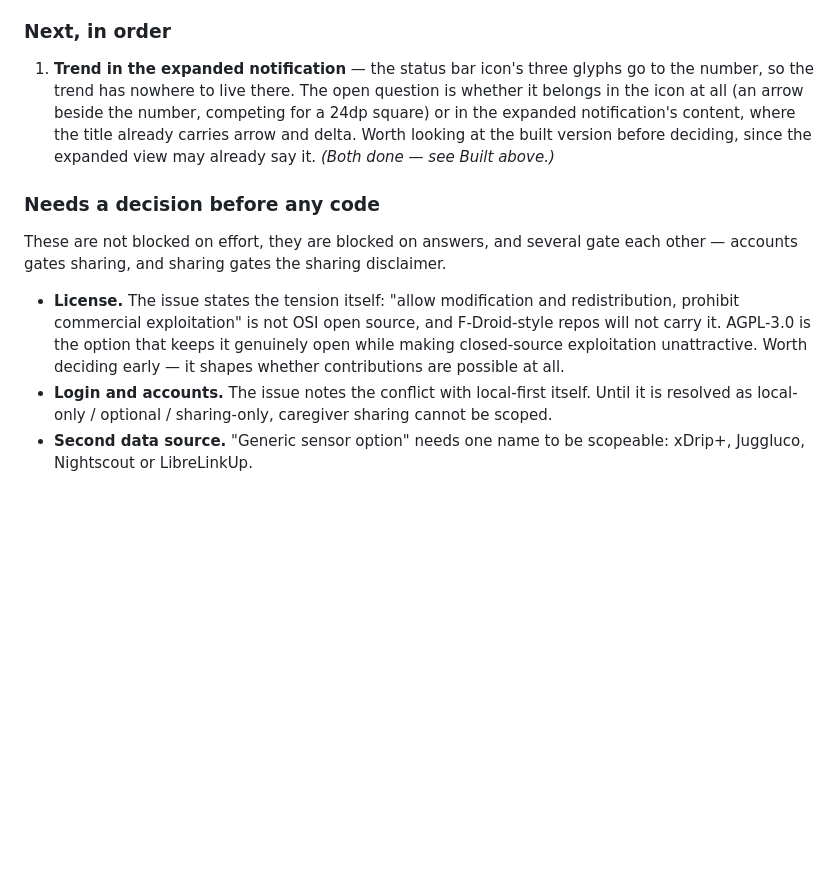
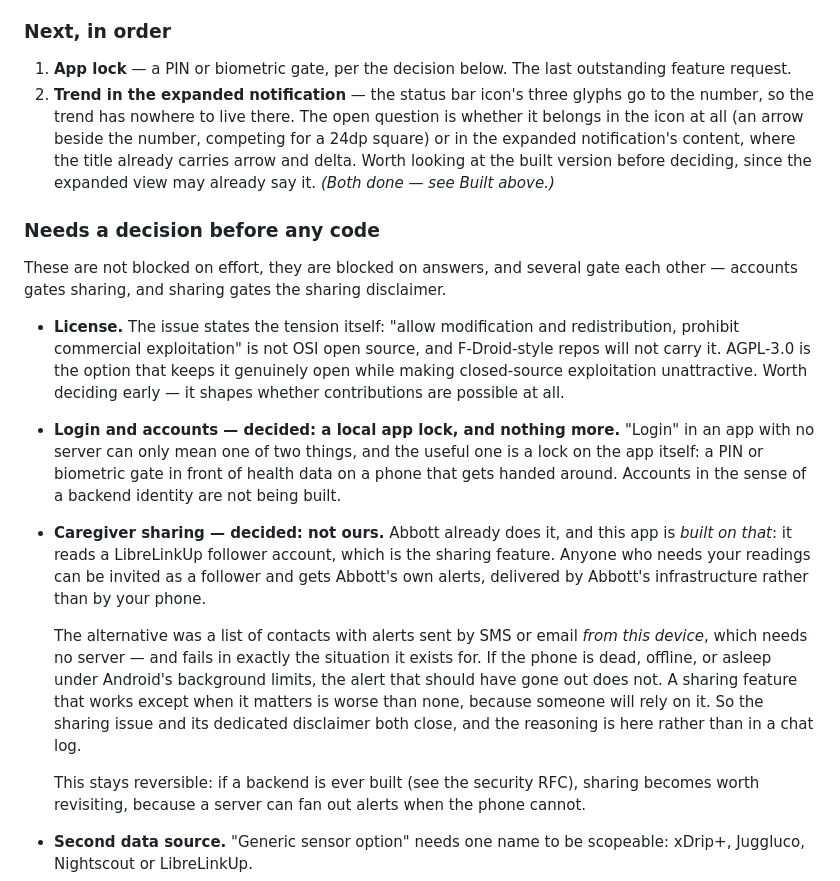
Before and after one commit to sebasgm/personal-cgm, a Markdown page: docs/02-roadmap.md, the part around the change. Drawn GitHub-style; blank space fills up the shorter version.

Commit message:
Record the sharing and accounts decisions
Both were labelled needs-decision and both are now decided, so the
reasoning belongs in the repo rather than in a chat log.

Accounts mean a local app lock and nothing more: with no server, "login"
can only usefully mean a gate in front of health data on a phone that
gets handed around.

Caregiver sharing is Abbott's, and closing it is the interesting one.
This app is built on that feature already — it reads a LibreLinkUp
follower account, which *is* the sharing. The alternative was contacts
plus SMS or email sent from this phone, needing no server, and failing in
precisely the situation it exists for: a phone that is dead, offline or
asleep under Android's background limits does not send the alert. A
sharing feature that works except when it matters is worse than none,
because someone will rely on it.

Noted as reversible: a backend would make it worth revisiting, since a
server can fan out alerts when the phone cannot.

Co-Authored-By: Claude Opus 5 <noreply@anthropic.com>

```diff
--- a/docs/02-roadmap.md
+++ b/docs/02-roadmap.md
@@ -311,7 +311,9 @@ long before it is worth waking someone over.
 
 ### Next, in order
 
-1. **Trend in the expanded notification** — the status bar icon's three glyphs go to the
+1. **App lock** — a PIN or biometric gate, per the decision below. The last outstanding
+   feature request.
+2. **Trend in the expanded notification** — the status bar icon's three glyphs go to the
    number, so the trend has nowhere to live there. The open question is whether it belongs in
    the icon at all (an arrow beside the number, competing for a 24dp square) or in the
    expanded notification's content, where the title already carries arrow and delta. Worth
@@ -328,8 +330,25 @@ accounts gates sharing, and sharing gates the sharing disclaimer.
   carry it. AGPL-3.0 is the option that keeps it genuinely open while making closed-source
   exploitation unattractive. Worth deciding early — it shapes whether contributions are
   possible at all.
-- **Login and accounts.** The issue notes the conflict with local-first itself. Until it is
-  resolved as local-only / optional / sharing-only, caregiver sharing cannot be scoped.
+- **Login and accounts — decided: a local app lock, and nothing more.** "Login" in an app with
+  no server can only mean one of two things, and the useful one is a lock on the app itself: a
+  PIN or biometric gate in front of health data on a phone that gets handed around. Accounts in
+  the sense of a backend identity are not being built.
+
+- **Caregiver sharing — decided: not ours.** Abbott already does it, and this app is *built on
+  that*: it reads a LibreLinkUp follower account, which is the sharing feature. Anyone who
+  needs your readings can be invited as a follower and gets Abbott's own alerts, delivered by
+  Abbott's infrastructure rather than by your phone.
+
+  The alternative was a list of contacts with alerts sent by SMS or email *from this device*,
+  which needs no server — and fails in exactly the situation it exists for. If the phone is
+  dead, offline, or asleep under Android's background limits, the alert that should have gone
+  out does not. A sharing feature that works except when it matters is worse than none, because
+  someone will rely on it. So the sharing issue and its dedicated disclaimer both close, and
+  the reasoning is here rather than in a chat log.
+
+  This stays reversible: if a backend is ever built (see the security RFC), sharing becomes
+  worth revisiting, because a server can fan out alerts when the phone cannot.
 - **Second data source.** "Generic sensor option" needs one name to be scopeable: xDrip+,
   Juggluco, Nightscout or LibreLinkUp.
 - **Naming and branding**, **Play Store research**, the **security RFC**, and the **sensor
```
